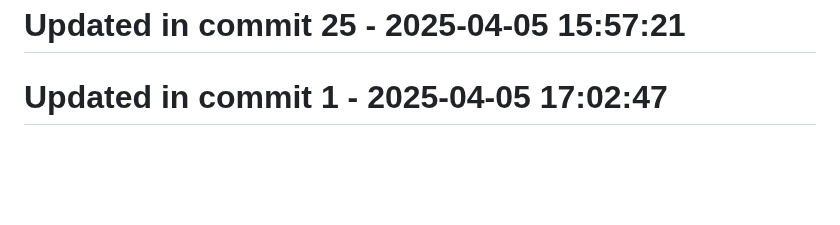
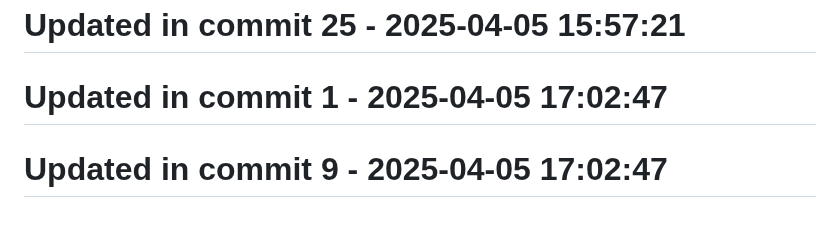
Before and after one commit to llamasearchai/llamalaw, a Markdown page: README.md, the part around the change. Rendered like a GitHub page; blank space fills up the shorter version.

Commit message:
fix: Fix issue in README.md

```diff
--- a/README.md
+++ b/README.md
@@ -270,3 +270,5 @@ MIT License
 # Updated in commit 25 - 2025-04-05 15:57:21
 
 # Updated in commit 1 - 2025-04-05 17:02:47
+
+# Updated in commit 9 - 2025-04-05 17:02:47
```
